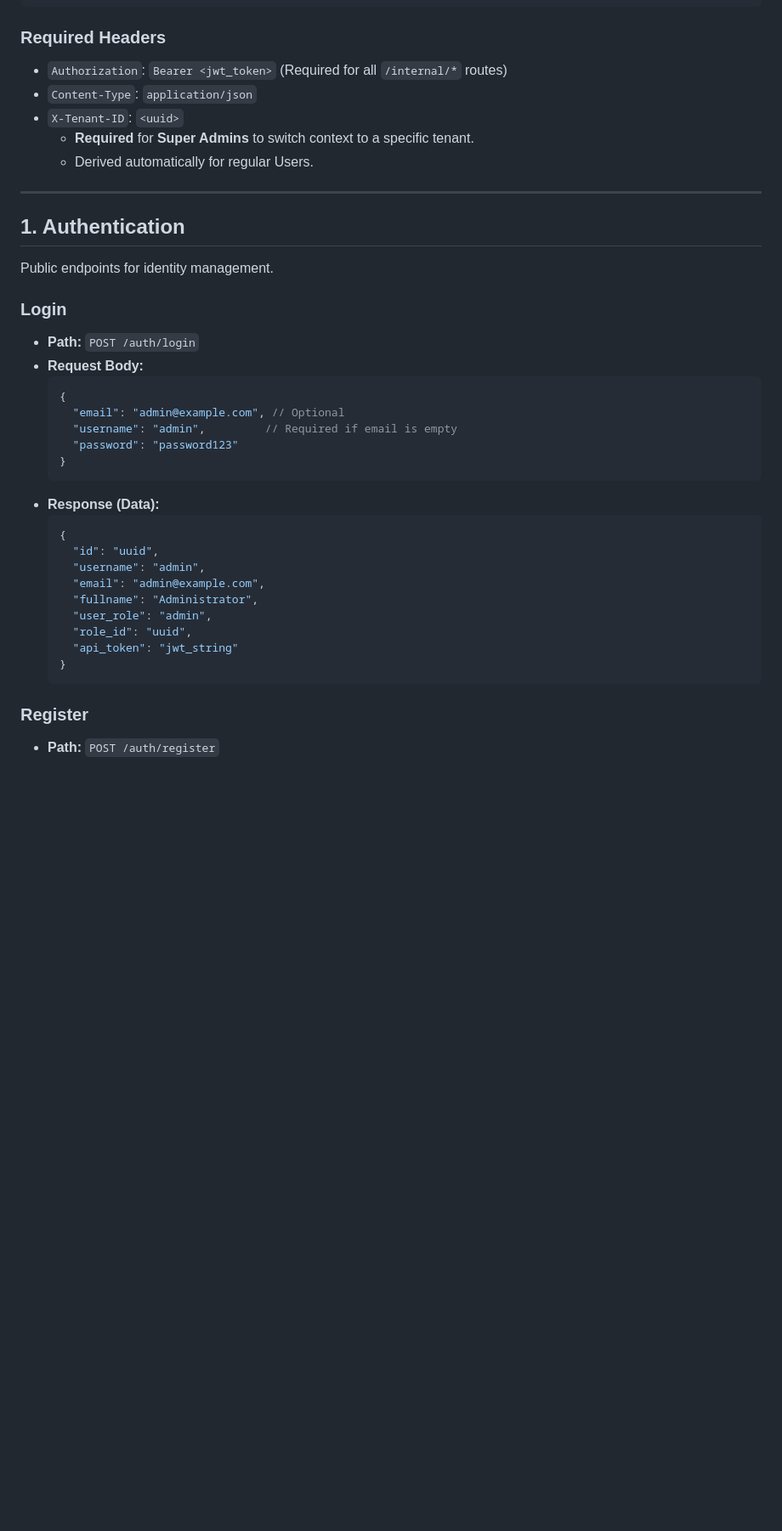
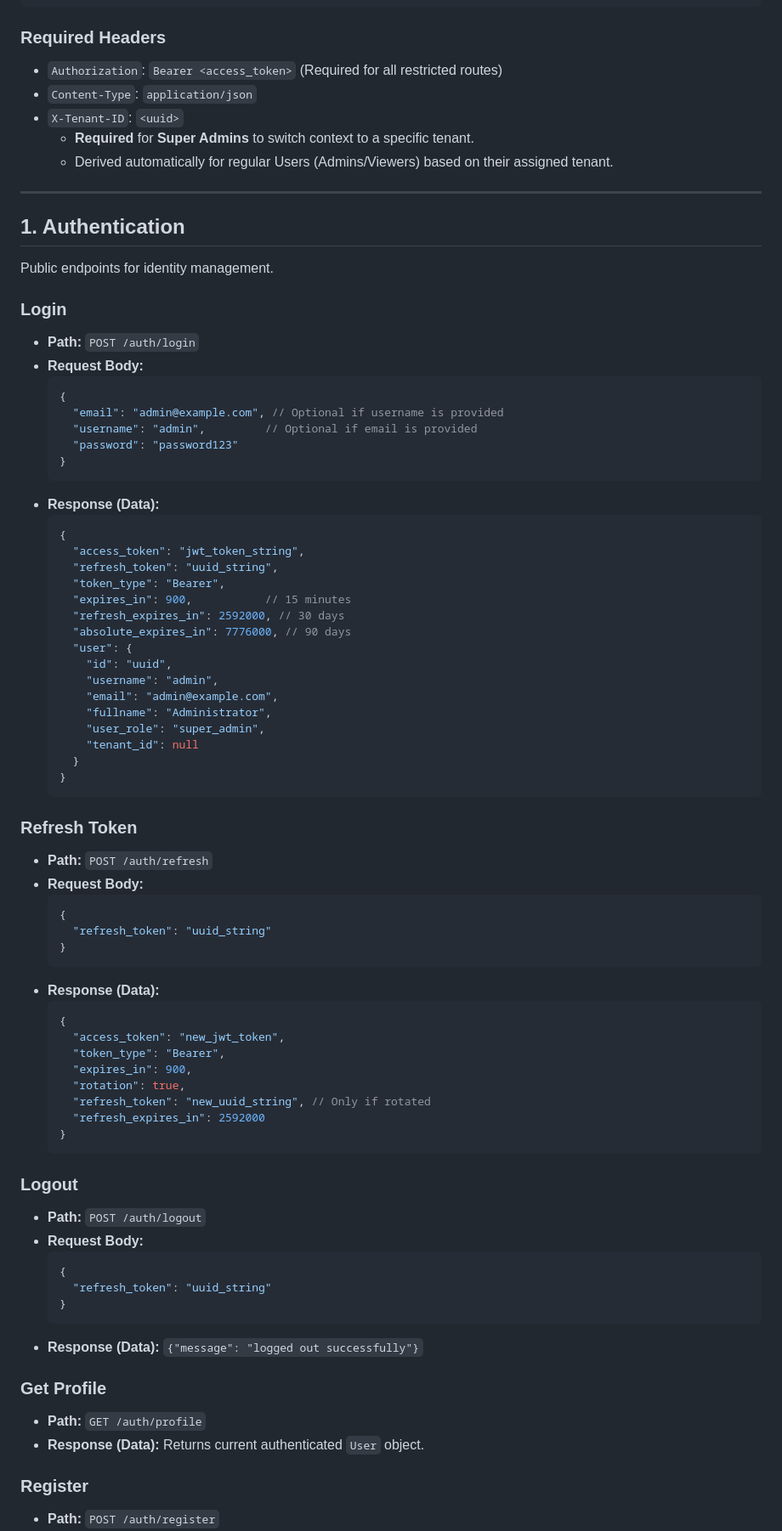
Before and after one commit to Butterfly-Student/mikrobill_api-TA, a Markdown page: API.md, the part around one of its changes. Shown at 85% size. Drawn GitHub-style; blank space fills up the shorter version.

````diff
--- a/API.md
+++ b/API.md
@@ -35,11 +36,11 @@ Comprehensive API documentation for MikroOps Multi-Tenant Billing & Monitoring S
 ```
 
 ### Required Headers
-*   `Authorization`: `Bearer <jwt_token>` (Required for all `/internal/*` routes)
+*   `Authorization`: `Bearer <access_token>` (Required for all restricted routes)
 *   `Content-Type`: `application/json`
 *   `X-Tenant-ID`: `<uuid>`
     *   **Required** for **Super Admins** to switch context to a specific tenant.
-    *   Derived automatically for regular Users.
+    *   Derived automatically for regular Users (Admins/Viewers) based on their assigned tenant.
 
 ---
 
@@ -51,23 +52,64 @@ Public endpoints for identity management.
 *   **Request Body:**
     ```json
     {
-      "email": "admin@example.com", // Optional
-      "username": "admin",         // Required if email is empty
+      "email": "admin@example.com", // Optional if username is provided
+      "username": "admin",         // Optional if email is provided
       "password": "password123"
     }
     ```
 *   **Response (Data):**
     ```json
     {
-      "id": "uuid",
-      "username": "admin",
-      "email": "admin@example.com",
-      "fullname": "Administrator",
-      "user_role": "admin",
-      "role_id": "uuid",
-      "api_token": "jwt_string"
+      "access_token": "jwt_token_string",
+      "refresh_token": "uuid_string",
+      "token_type": "Bearer",
+      "expires_in": 900,           // 15 minutes
+      "refresh_expires_in": 2592000, // 30 days
+      "absolute_expires_in": 7776000, // 90 days
+      "user": {
+        "id": "uuid",
+        "username": "admin",
+        "email": "admin@example.com",
+        "fullname": "Administrator",
+        "user_role": "super_admin",
+        "tenant_id": null
+      }
     }
     ```
+
+### Refresh Token
+*   **Path:** `POST /auth/refresh`
+*   **Request Body:**
+    ```json
+    {
+      "refresh_token": "uuid_string"
+    }
+    ```
+*   **Response (Data):**
+    ```json
+    {
+      "access_token": "new_jwt_token",
+      "token_type": "Bearer",
+      "expires_in": 900,
+      "rotation": true,
+      "refresh_token": "new_uuid_string", // Only if rotated
+      "refresh_expires_in": 2592000
+    }
+    ```
+
+### Logout
+*   **Path:** `POST /auth/logout`
+*   **Request Body:**
+    ```json
+    {
+      "refresh_token": "uuid_string"
+    }
+    ```
+*   **Response (Data):** `{"message": "logged out successfully"}`
+
+### Get Profile
+*   **Path:** `GET /auth/profile`
+*   **Response (Data):** Returns current authenticated `User` object.
 
 ### Register
 *   **Path:** `POST /auth/register`
````
Also changed, not shown: other parts of API.md (+70 -59 lines).
